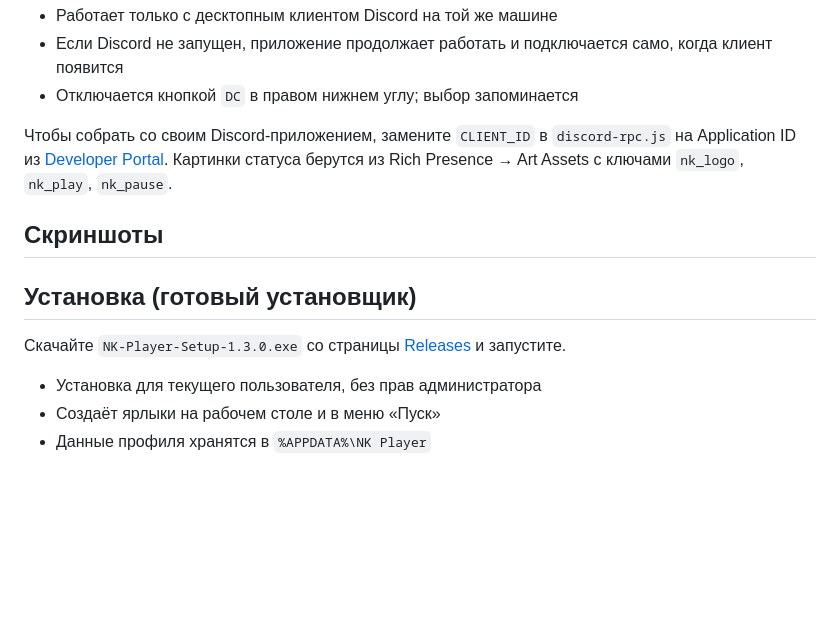
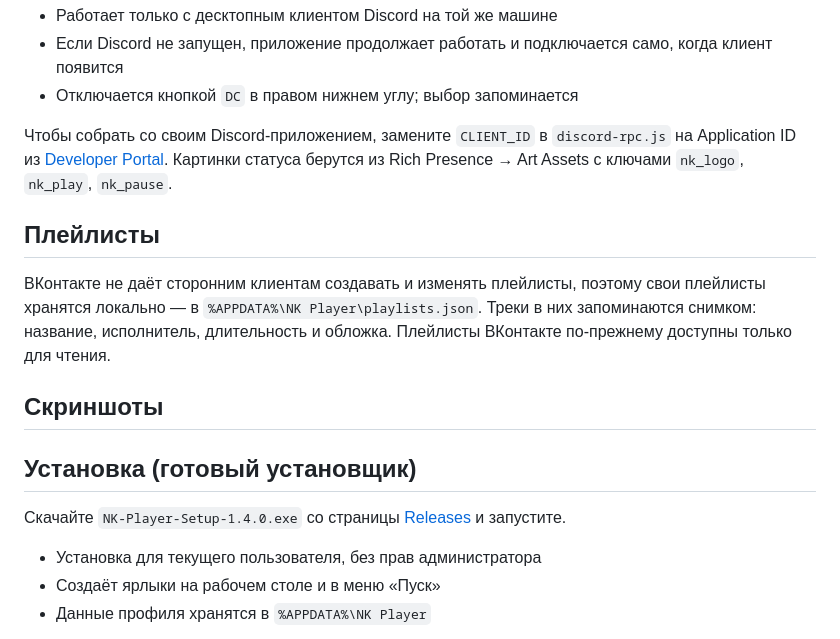
Before and after one commit to Gerasim00/NK-Player, a Markdown page: README.md, the part around one of its changes. GitHub-like rendering; blank space fills up the shorter version.

```diff
--- a/README.md
+++ b/README.md
@@ -28,13 +33,20 @@
 на Application ID из [Developer Portal](https://discord.com/developers/applications).
 Картинки статуса берутся из Rich Presence → Art Assets с ключами `nk_logo`, `nk_play`, `nk_pause`.
 
+## Плейлисты
+
+ВКонтакте не даёт сторонним клиентам создавать и изменять плейлисты, поэтому
+свои плейлисты хранятся локально — в `%APPDATA%\NK Player\playlists.json`.
+Треки в них запоминаются снимком: название, исполнитель, длительность и обложка.
+Плейлисты ВКонтакте по-прежнему доступны только для чтения.
+
 ## Скриншоты
 
 <!-- Добавьте скриншоты сюда -->
 
 ## Установка (готовый установщик)
 
-Скачайте `NK-Player-Setup-1.3.0.exe` со страницы [Releases](../../releases) и запустите.
+Скачайте `NK-Player-Setup-1.4.0.exe` со страницы [Releases](../../releases) и запустите.
 
 - Установка для текущего пользователя, без прав администратора
 - Создаёт ярлыки на рабочем столе и в меню «Пуск»
```
Also changed, not shown: other parts of README.md (+10 -3 lines), assets/icon.png, 7 other files.
